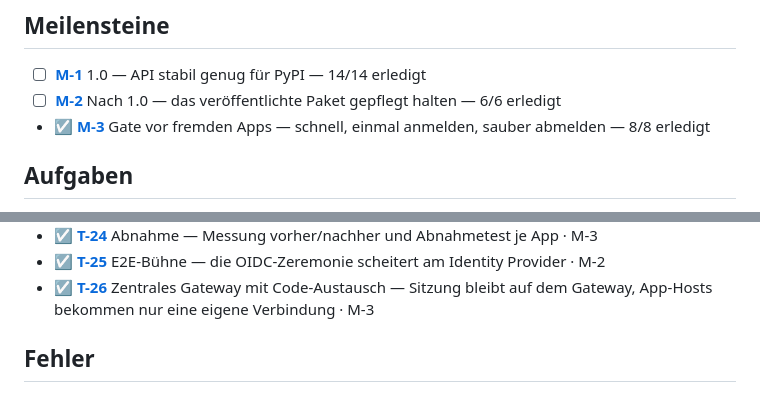
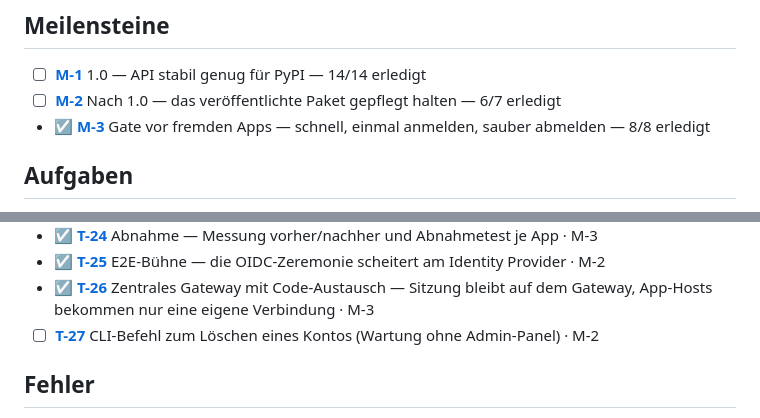
Before and after one commit to Ollornog/TinySesam, a Markdown page: backlog/README.md, 2 parts joined by grey strips. Drawn GitHub-style.

```diff
--- a/backlog/README.md
+++ b/backlog/README.md
@@ -8,7 +8,7 @@ Konventionen: [README-KONVENTION.md](README-KONVENTION.md).
 ## Meilensteine
 
 * ☐ **[M-1](M-1-api-stabil-1-0.md)** 1.0 — API stabil genug für PyPI — 14/14 erledigt
-* ☐ **[M-2](M-2-nach-1-0.md)** Nach 1.0 — das veröffentlichte Paket gepflegt halten — 6/6 erledigt
+* ☐ **[M-2](M-2-nach-1-0.md)** Nach 1.0 — das veröffentlichte Paket gepflegt halten — 6/7 erledigt
 * ☑ **[M-3](M-3-gate-vor-fremden-apps.md)** Gate vor fremden Apps — schnell, einmal anmelden, sauber abmelden — 8/8 erledigt
 
 ## Aufgaben
@@ -39,6 +39,7 @@ Konventionen: [README-KONVENTION.md](README-KONVENTION.md).
 * ☑ **[T-24](T-24-gate-abnahme-messung.md)** Abnahme — Messung vorher/nachher und Abnahmetest je App · M-3
 * ☑ **[T-25](T-25-oidc-auf-der-buehne.md)** E2E-Bühne — die OIDC-Zeremonie scheitert am Identity Provider · M-2
 * ☑ **[T-26](T-26-gate-link-code-austausch.md)** Zentrales Gateway mit Code-Austausch — Sitzung bleibt auf dem Gateway, App-Hosts bekommen nur eine eigene Verbindung · M-3
+* ☐ **[T-27](T-27-cli-konto-loeschen.md)** CLI-Befehl zum Löschen eines Kontos (Wartung ohne Admin-Panel) · M-2
 
 ## Fehler
 
```
Also changed, not shown: backlog/T-27-cli-konto-loeschen.md (added, +40 -0 lines).
